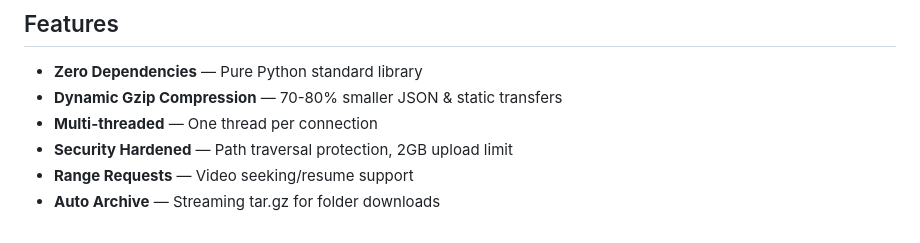
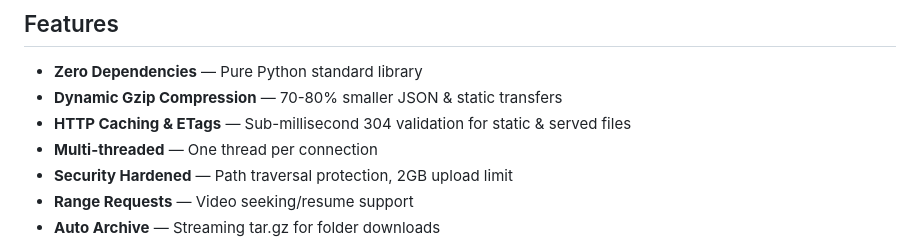
Before and after one commit to HitroBro/NeoShare-Local-Cloud, a Markdown page: README.md, the part around the change. Rendered like a GitHub page.

Commit message:
docs: document ETag validation and 304 caching in README

```diff
--- a/README.md
+++ b/README.md
@@ -66,6 +66,7 @@ Open browser to `http://localhost:8000` (or your custom port)
 
 - **Zero Dependencies** — Pure Python standard library
 - **Dynamic Gzip Compression** — 70-80% smaller JSON & static transfers
+- **HTTP Caching & ETags** — Sub-millisecond 304 validation for static & served files
 - **Multi-threaded** — One thread per connection
 - **Security Hardened** — Path traversal protection, 2GB upload limit
 - **Range Requests** — Video seeking/resume support
```
